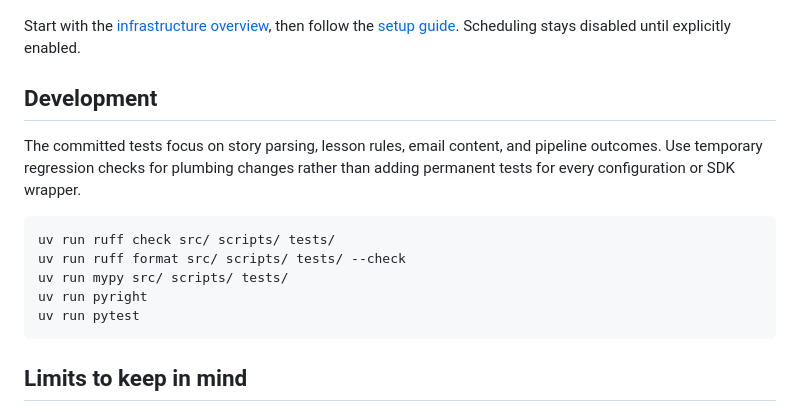
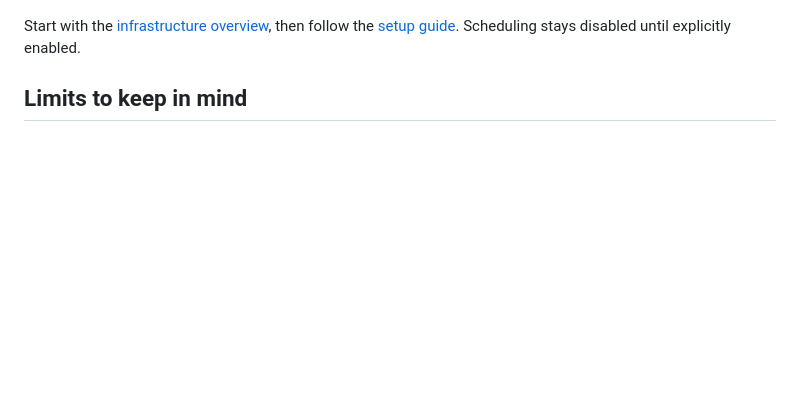
Before and after one commit to adark-d/morning-brief, a Markdown page: README.md, the part around one of its changes. GitHub-like rendering; blank space fills up the shorter version.

````diff
--- a/README.md
+++ b/README.md
@@ -111,20 +79,6 @@ updates; Terraform manages infrastructure separately.
 
 Start with the [infrastructure overview](infra/README.md), then follow the
 [setup guide](infra/SETUP.md). Scheduling stays disabled until explicitly enabled.
-
-## Development
-
-The committed tests focus on story parsing, lesson rules, email content, and pipeline
-outcomes. Use temporary regression checks for plumbing changes rather than adding
-permanent tests for every configuration or SDK wrapper.
-
-```bash
-uv run ruff check src/ scripts/ tests/
-uv run ruff format src/ scripts/ tests/ --check
-uv run mypy src/ scripts/ tests/
-uv run pyright
-uv run pytest
-```
 
 ## Limits to keep in mind
 
````
Also changed, not shown: other parts of README.md (+33 -65 lines), SETUP.md (added, +54 -0 lines).
